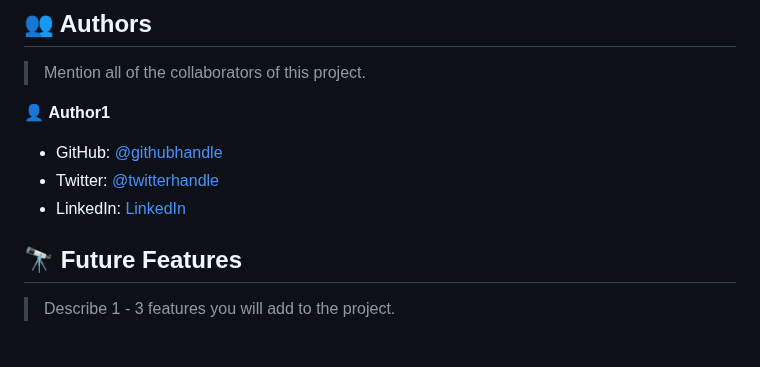
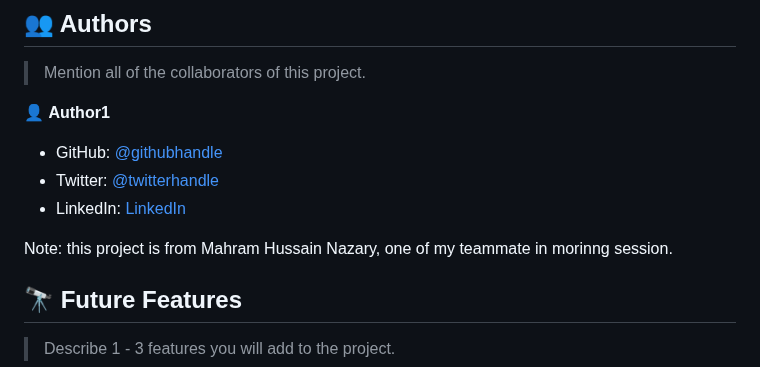
Before and after one commit to hafiz1379/Reviwe-project-from-trail, a Markdown page: README.md, the part around the change. Drawn GitHub-style; blank space fills up the shorter version.

Commit message:
Added a note

```diff
--- a/README.md
+++ b/README.md
@@ -187,7 +187,7 @@ Example:
 - Twitter: [@twitterhandle](https://twitter.com/Hafizrasa1379?s=35)
 - LinkedIn: [LinkedIn](https://www.linkedin.com/in/hafizullah-rasa-8436a1257/)
 
-
+Note: this project is from Mahram Hussain Nazary, one of my teammate in morinng session.
 ## 🔭 Future Features <a name="future-features"></a>
 
 > Describe 1 - 3 features you will add to the project.
```
